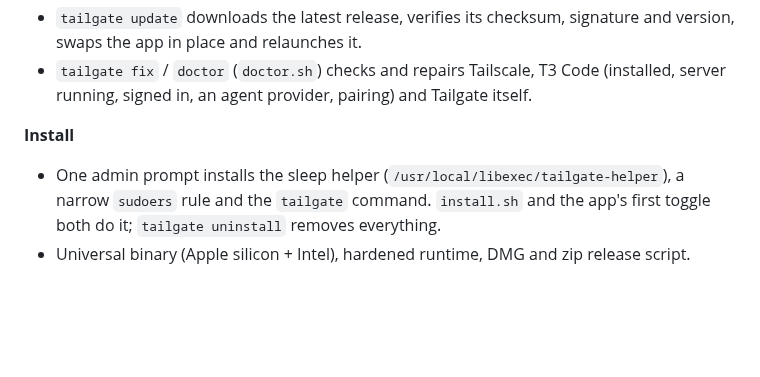
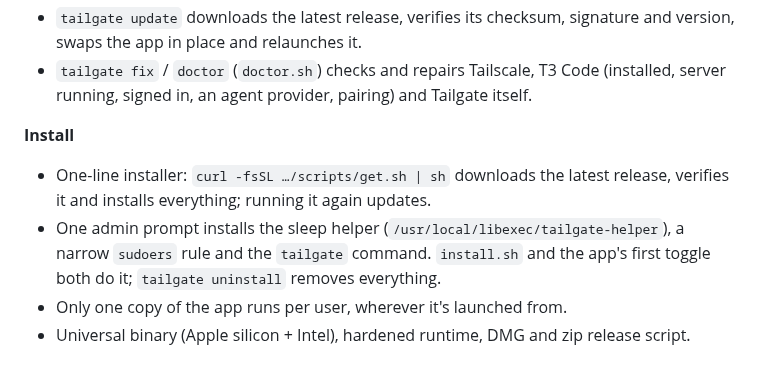
Before and after one commit to Rakesh717/tailgate, a Markdown page: CHANGELOG.md, the part around the change. Rendered like a GitHub page; blank space fills up the shorter version.

```diff
--- a/CHANGELOG.md
+++ b/CHANGELOG.md
@@ -43,9 +43,12 @@ First release.
   Tailgate itself.
 
 **Install**
+- One-line installer: `curl -fsSL …/scripts/get.sh | sh` downloads the latest
+  release, verifies it and installs everything; running it again updates.
 - One admin prompt installs the sleep helper
   (`/usr/local/libexec/tailgate-helper`), a narrow `sudoers` rule and the
   `tailgate` command. `install.sh` and the app's first toggle both do it;
   `tailgate uninstall` removes everything.
+- Only one copy of the app runs per user, wherever it's launched from.
 - Universal binary (Apple silicon + Intel), hardened runtime, DMG and zip
   release script.
```
Also changed, not shown: README.md (+44 -18 lines), docs/screenshots/popover.png (added), docs/screenshots/remote-on.png (added), 2 other files.
